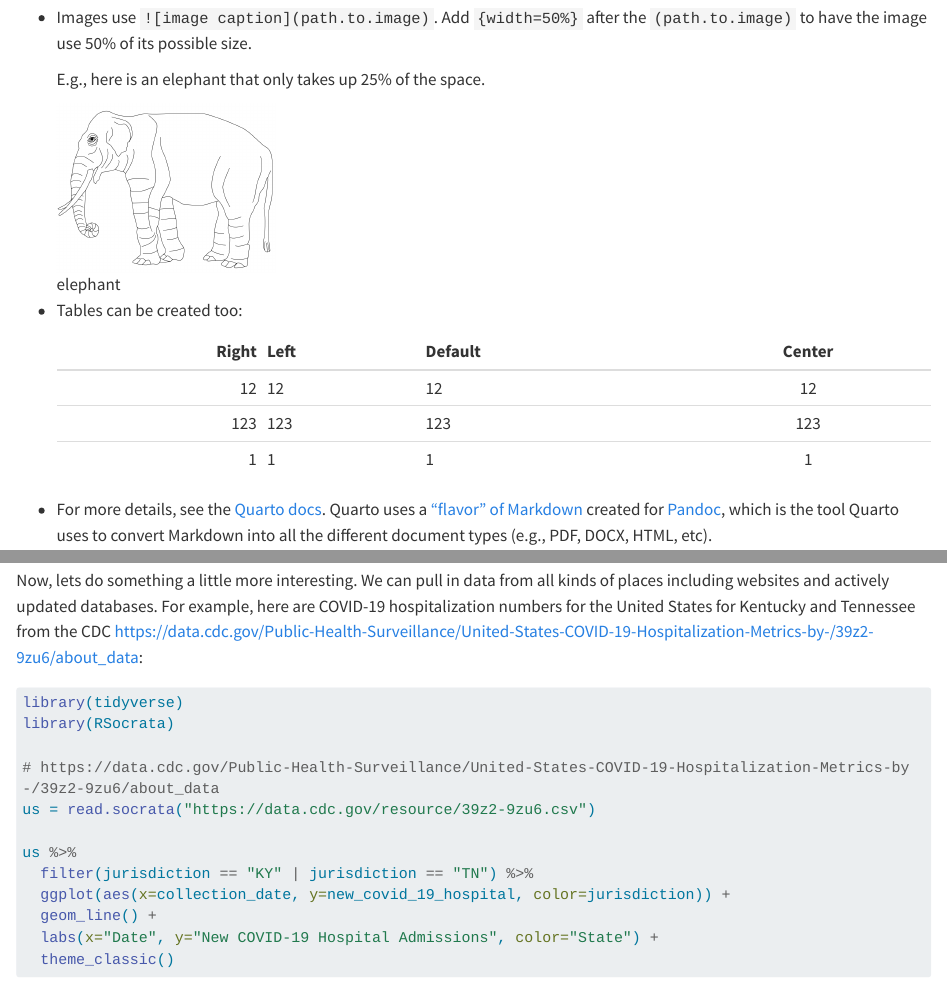
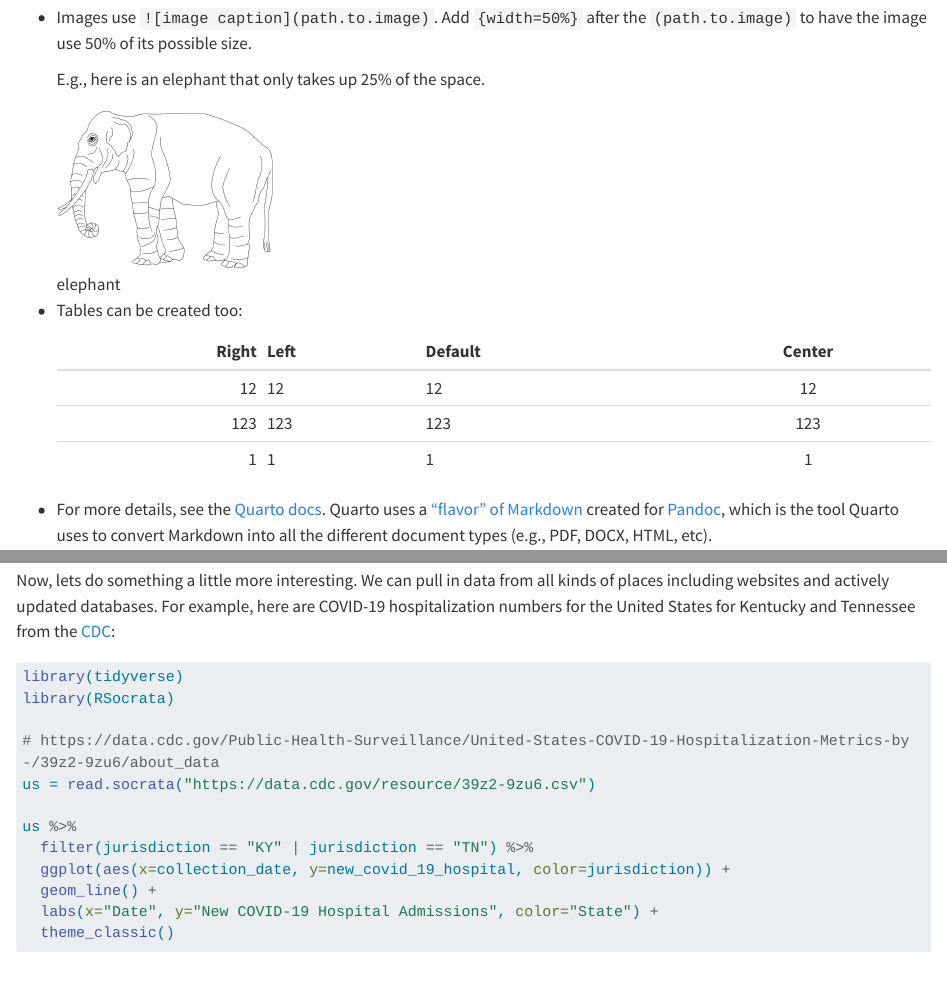
Before and after one commit to vancleve/BIO580-DWVR, a Quarto document (week01.qmd): the page in a window 1100 px wide, from 4620 px down, and a second part further down, joined at a grey line. Rendered offline with R 4.5, knitr and Pandoc in place of Quarto, with nearby package versions; the code chunks are not run, so their results and figures are left out; long lines of code are wrapped.

Commit message:
update week1

````diff
--- a/week01.qmd
+++ b/week01.qmd
@@ -204,7 +204,7 @@ You can do plots too. Let's do one with a caption ("This is a cool_plot", which
 plot(rnorm(1000, 0, 1))
 ```
 
-Now, lets do something a little more interesting. We can pull in data from all kinds of places including websites and actively updated databases. For example, here are COVID-19 hospitalization numbers for the United States for Kentucky and Tennessee from the CDC <https://data.cdc.gov/Public-Health-Surveillance/United-States-COVID-19-Hospitalization-Metrics-by-/39z2-9zu6/about_data>:
+Now, lets do something a little more interesting. We can pull in data from all kinds of places including websites and actively updated databases. For example, here are COVID-19 hospitalization numbers for the United States for Kentucky and Tennessee from the [CDC](https://data.cdc.gov/Public-Health-Surveillance/United-States-COVID-19-Hospitalization-Metrics-by-/39z2-9zu6/about_data>):
 
 ```{r}
 #| warning: false
````
Also changed, not shown: week01.html.
